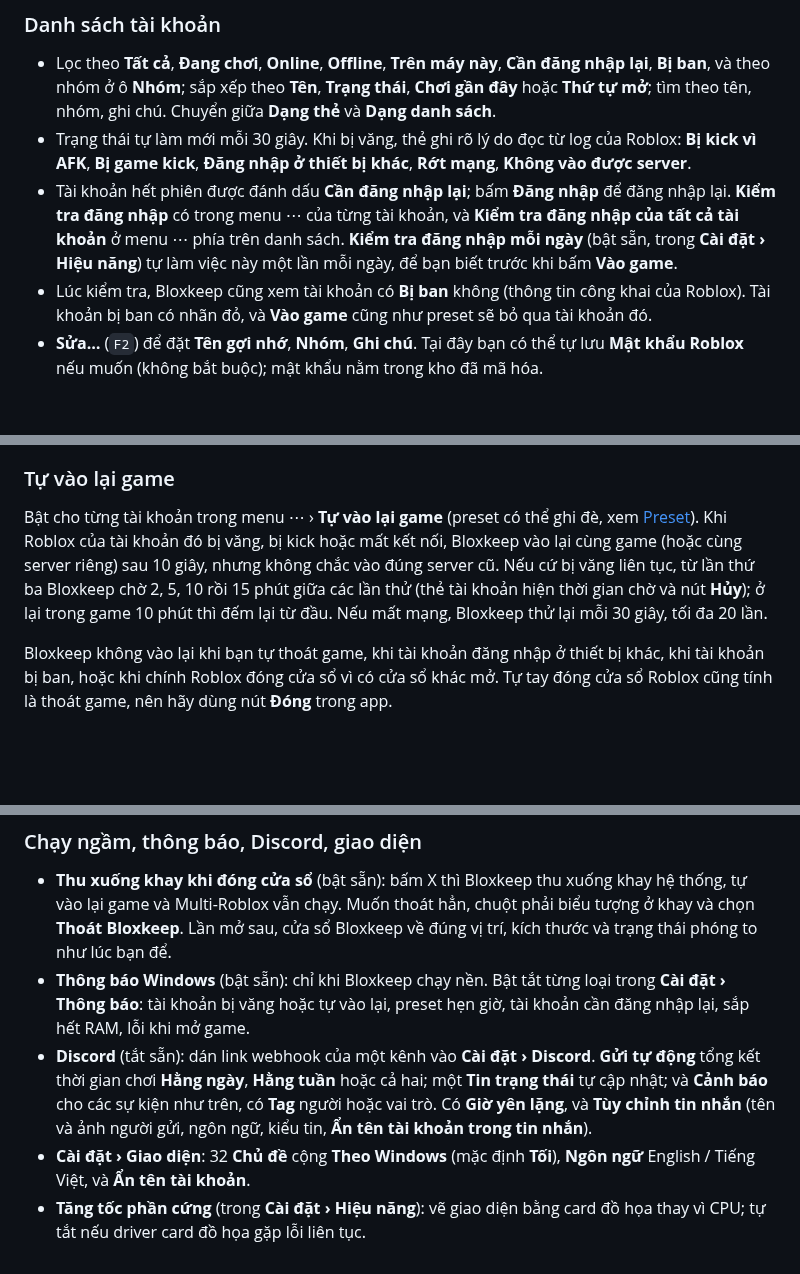
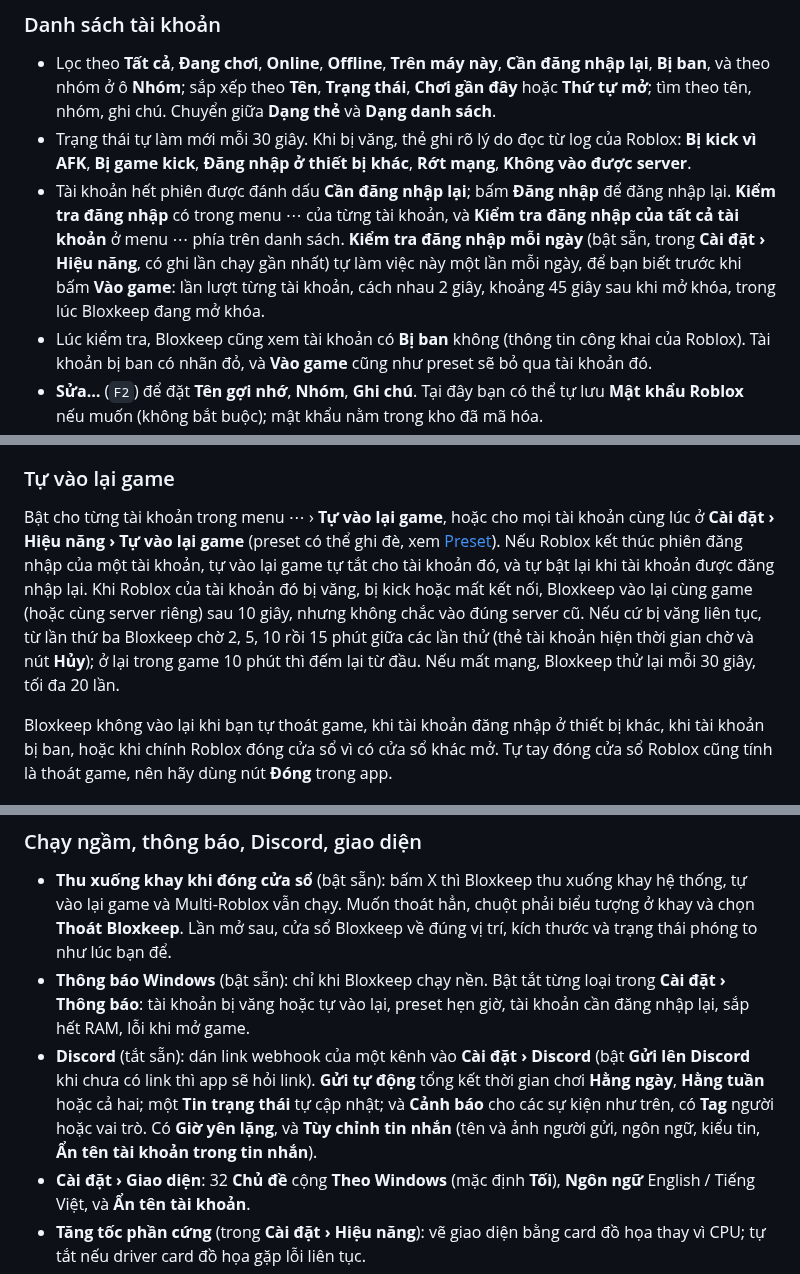
Before and after one commit to Bloxkeep/roblox-account-manager, a Markdown page: README.vi.md, 3 parts joined by grey strips. Drawn GitHub-style; blank space fills up the shorter version.

```diff
--- a/README.vi.md
+++ b/README.vi.md
@@ -108,7 +108,7 @@ Vào **Settings › Apps › Installed apps** của Windows, tìm **Bloxkeep** (
 
 - Lọc theo **Tất cả**, **Đang chơi**, **Online**, **Offline**, **Trên máy này**, **Cần đăng nhập lại**, **Bị ban**, và theo nhóm ở ô **Nhóm**; sắp xếp theo **Tên**, **Trạng thái**, **Chơi gần đây** hoặc **Thứ tự mở**; tìm theo tên, nhóm, ghi chú. Chuyển giữa **Dạng thẻ** và **Dạng danh sách**.
 - Trạng thái tự làm mới mỗi 30 giây. Khi bị văng, thẻ ghi rõ lý do đọc từ log của Roblox: **Bị kick vì AFK**, **Bị game kick**, **Đăng nhập ở thiết bị khác**, **Rớt mạng**, **Không vào được server**.
-- Tài khoản hết phiên được đánh dấu **Cần đăng nhập lại**; bấm **Đăng nhập** để đăng nhập lại. **Kiểm tra đăng nhập** có trong menu ⋯ của từng tài khoản, và **Kiểm tra đăng nhập của tất cả tài khoản** ở menu ⋯ phía trên danh sách. **Kiểm tra đăng nhập mỗi ngày** (bật sẵn, trong **Cài đặt › Hiệu năng**) tự làm việc này một lần mỗi ngày, để bạn biết trước khi bấm **Vào game**.
+- Tài khoản hết phiên được đánh dấu **Cần đăng nhập lại**; bấm **Đăng nhập** để đăng nhập lại. **Kiểm tra đăng nhập** có trong menu ⋯ của từng tài khoản, và **Kiểm tra đăng nhập của tất cả tài khoản** ở menu ⋯ phía trên danh sách. **Kiểm tra đăng nhập mỗi ngày** (bật sẵn, trong **Cài đặt › Hiệu năng**, có ghi lần chạy gần nhất) tự làm việc này một lần mỗi ngày, để bạn biết trước khi bấm **Vào game**: lần lượt từng tài khoản, cách nhau 2 giây, khoảng 45 giây sau khi mở khóa, trong lúc Bloxkeep đang mở khóa.
 - Lúc kiểm tra, Bloxkeep cũng xem tài khoản có **Bị ban** không (thông tin công khai của Roblox). Tài khoản bị ban có nhãn đỏ, và **Vào game** cũng như preset sẽ bỏ qua tài khoản đó.
 - **Sửa…** (`F2`) để đặt **Tên gợi nhớ**, **Nhóm**, **Ghi chú**. Tại đây bạn có thể tự lưu **Mật khẩu Roblox** nếu muốn (không bắt buộc); mật khẩu nằm trong kho đã mã hóa.
 - **Khóa app xác thực** (trong **Sửa…**): dán khóa 2FA hoặc link `otpauth://` của tài khoản, Bloxkeep hiện mã 6 số đang chạy. **Sao chép mã 2FA** có trong menu ⋯. Ai biết mật khẩu chủ của bạn cũng tạo được mã, nên chỉ lưu khóa khi bạn chấp nhận điều đó.
@@ -166,7 +171,7 @@ Nếu một bản Roblox mới lại đóng cửa sổ khi cửa sổ khác mở
 
 ### Tự vào lại game
 
-Bật cho từng tài khoản trong menu ⋯ › **Tự vào lại game** (preset có thể ghi đè, xem [Preset](#preset)). Khi Roblox của tài khoản đó bị văng, bị kick hoặc mất kết nối, Bloxkeep vào lại cùng game (hoặc cùng server riêng) sau 10 giây, nhưng không chắc vào đúng server cũ. Nếu cứ bị văng liên tục, từ lần thứ ba Bloxkeep chờ 2, 5, 10 rồi 15 phút giữa các lần thử (thẻ tài khoản hiện thời gian chờ và nút **Hủy**); ở lại trong game 10 phút thì đếm lại từ đầu. Nếu mất mạng, Bloxkeep thử lại mỗi 30 giây, tối đa 20 lần.
+Bật cho từng tài khoản trong menu ⋯ › **Tự vào lại game**, hoặc cho mọi tài khoản cùng lúc ở **Cài đặt › Hiệu năng › Tự vào lại game** (preset có thể ghi đè, xem [Preset](#preset)). Nếu Roblox kết thúc phiên đăng nhập của một tài khoản, tự vào lại game tự tắt cho tài khoản đó, và tự bật lại khi tài khoản được đăng nhập lại. Khi Roblox của tài khoản đó bị văng, bị kick hoặc mất kết nối, Bloxkeep vào lại cùng game (hoặc cùng server riêng) sau 10 giây, nhưng không chắc vào đúng server cũ. Nếu cứ bị văng liên tục, từ lần thứ ba Bloxkeep chờ 2, 5, 10 rồi 15 phút giữa các lần thử (thẻ tài khoản hiện thời gian chờ và nút **Hủy**); ở lại trong game 10 phút thì đếm lại từ đầu. Nếu mất mạng, Bloxkeep thử lại mỗi 30 giây, tối đa 20 lần.
 
 Bloxkeep không vào lại khi bạn tự thoát game, khi tài khoản đăng nhập ở thiết bị khác, khi tài khoản bị ban, hoặc khi chính Roblox đóng cửa sổ vì có cửa sổ khác mở. Tự tay đóng cửa sổ Roblox cũng tính là thoát game, nên hãy dùng nút **Đóng** trong app.
 
@@ -215,7 +220,7 @@ Chuyển sang **Hoạt động** để xem nhật ký: mở tài khoản, vào g
 
 - **Thu xuống khay khi đóng cửa sổ** (bật sẵn): bấm X thì Bloxkeep thu xuống khay hệ thống, tự vào lại game và Multi-Roblox vẫn chạy. Muốn thoát hẳn, chuột phải biểu tượng ở khay và chọn **Thoát Bloxkeep**. Lần mở sau, cửa sổ Bloxkeep về đúng vị trí, kích thước và trạng thái phóng to như lúc bạn để.
 - **Thông báo Windows** (bật sẵn): chỉ khi Bloxkeep chạy nền. Bật tắt từng loại trong **Cài đặt › Thông báo**: tài khoản bị văng hoặc tự vào lại, preset hẹn giờ, tài khoản cần đăng nhập lại, sắp hết RAM, lỗi khi mở game.
-- **Discord** (tắt sẵn): dán link webhook của một kênh vào **Cài đặt › Discord**. **Gửi tự động** tổng kết thời gian chơi **Hằng ngày**, **Hằng tuần** hoặc cả hai; một **Tin trạng thái** tự cập nhật; và **Cảnh báo** cho các sự kiện như trên, có **Tag** người hoặc vai trò. Có **Giờ yên lặng**, và **Tùy chỉnh tin nhắn** (tên và ảnh người gửi, ngôn ngữ, kiểu tin, **Ẩn tên tài khoản trong tin nhắn**).
+- **Discord** (tắt sẵn): dán link webhook của một kênh vào **Cài đặt › Discord** (bật **Gửi lên Discord** khi chưa có link thì app sẽ hỏi link). **Gửi tự động** tổng kết thời gian chơi **Hằng ngày**, **Hằng tuần** hoặc cả hai; một **Tin trạng thái** tự cập nhật; và **Cảnh báo** cho các sự kiện như trên, có **Tag** người hoặc vai trò. Có **Giờ yên lặng**, và **Tùy chỉnh tin nhắn** (tên và ảnh người gửi, ngôn ngữ, kiểu tin, **Ẩn tên tài khoản trong tin nhắn**).
 - **Cài đặt › Giao diện**: 32 **Chủ đề** cộng **Theo Windows** (mặc định **Tối**), **Ngôn ngữ** English / Tiếng Việt, và **Ẩn tên tài khoản**.
 - **Tăng tốc phần cứng** (trong **Cài đặt › Hiệu năng**): vẽ giao diện bằng card đồ họa thay vì CPU; tự tắt nếu driver card đồ họa gặp lỗi liên tục.
 
```
Also changed, not shown: other parts of README.vi.md (+8 -3 lines), README.md (+11 -6 lines), docs/screenshots/preset-editor.png, docs/screenshots/presets.png, docs/screenshots/vi/preset-editor.png, docs/screenshots/vi/presets.png, 11 other files.
